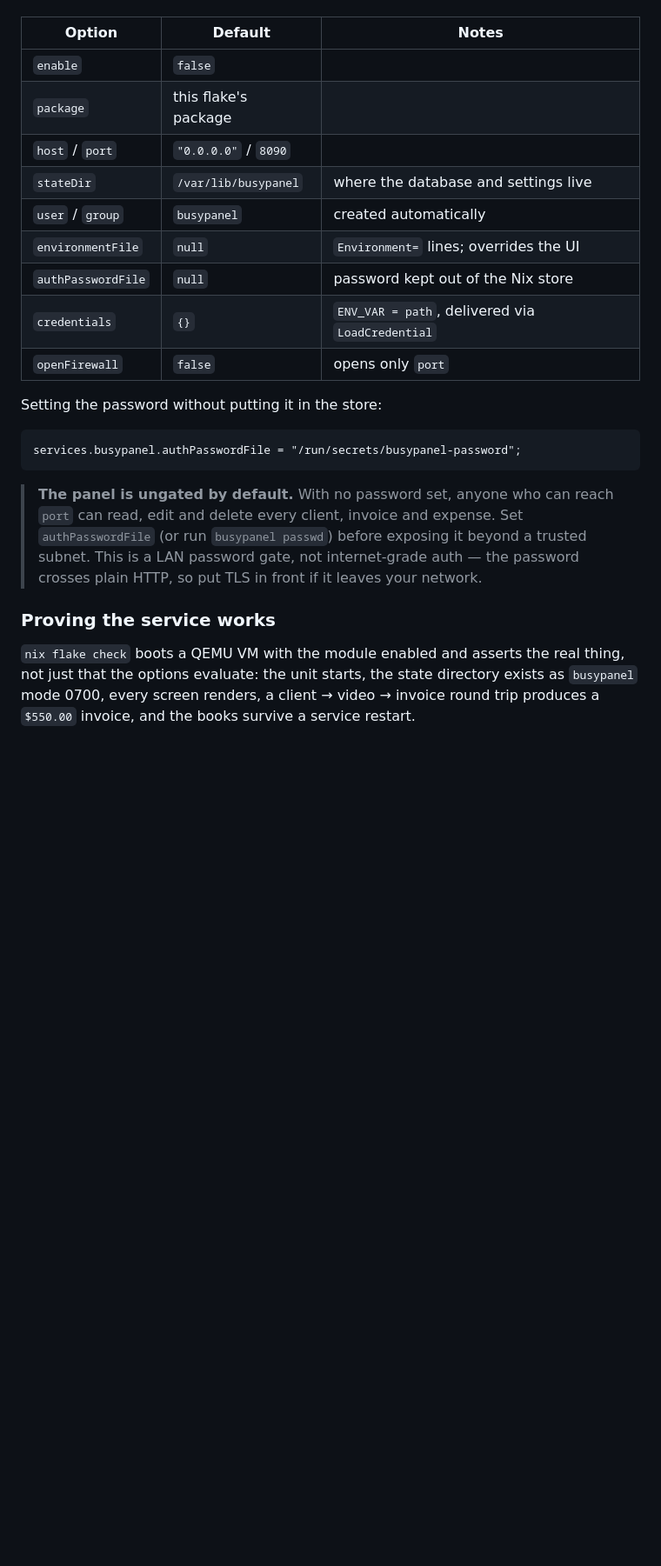
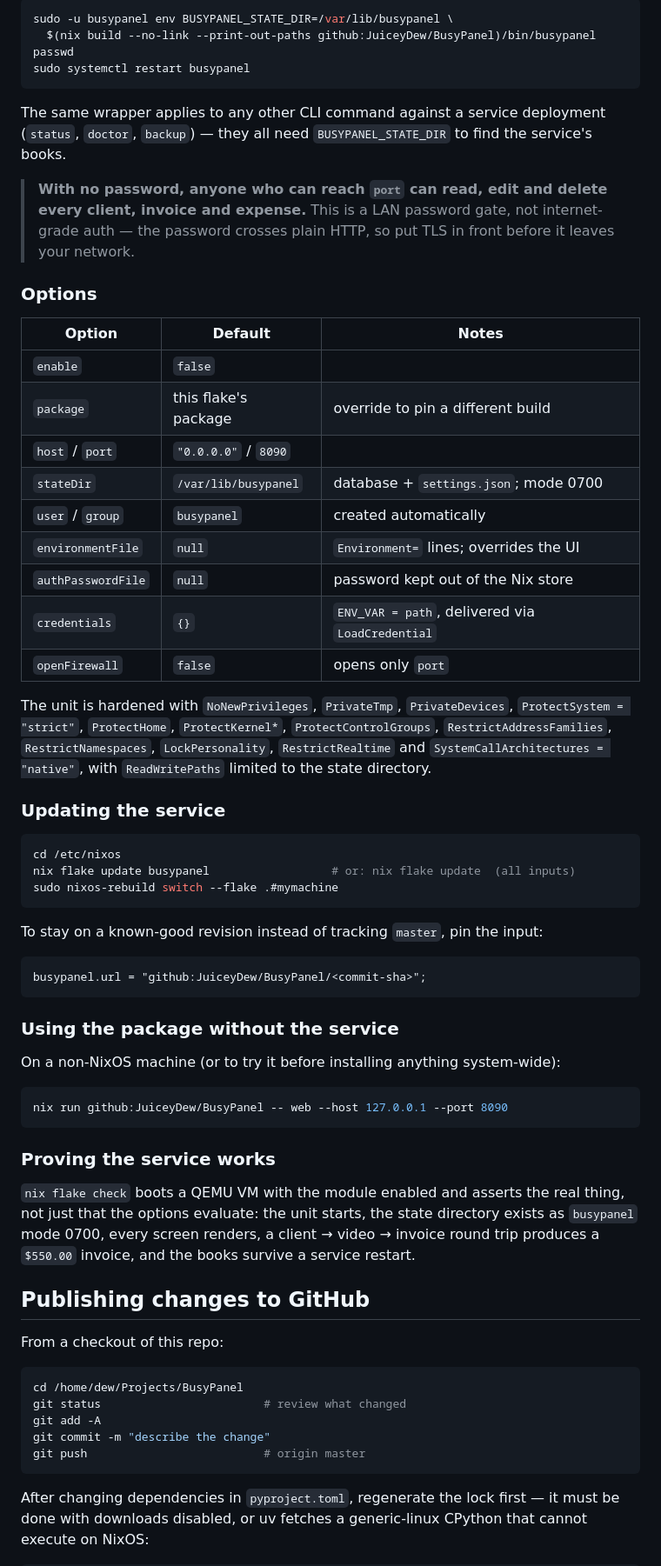
Before and after one commit to JuiceyDew/BusyPanel, a Markdown page: README.md, the part around one of its changes. Shown at 87% size. Rendered like a GitHub page; blank space fills up the shorter version.

````diff
--- a/README.md
+++ b/README.md
@@ -73,27 +132,59 @@ Then `sudo nixos-rebuild switch`. The service is hardened (`ProtectSystem = "str
+```bash
+sudo -u busypanel env BUSYPANEL_STATE_DIR=/var/lib/busypanel \
+  $(nix build --no-link --print-out-paths github:JuiceyDew/BusyPanel)/bin/busypanel passwd
+sudo systemctl restart busypanel
+```
+
+The same wrapper applies to any other CLI command against a service deployment
+(`status`, `doctor`, `backup`) — they all need `BUSYPANEL_STATE_DIR` to find the
+service's books.
+
+> **With no password, anyone who can reach `port` can read, edit and delete every
+> client, invoice and expense.** This is a LAN password gate, not internet-grade
+> auth — the password crosses plain HTTP, so put TLS in front before it leaves
+> your network.
+
+### Options
 
 | Option | Default | Notes |
 |---|---|---|
 | `enable` | `false` | |
-| `package` | this flake's package | |
+| `package` | this flake's package | override to pin a different build |
 | `host` / `port` | `"0.0.0.0"` / `8090` | |
-| `stateDir` | `/var/lib/busypanel` | where the database and settings live |
+| `stateDir` | `/var/lib/busypanel` | database + `settings.json`; mode 0700 |
 | `user` / `group` | `busypanel` | created automatically |
 | `environmentFile` | `null` | `Environment=` lines; overrides the UI |
 | `authPasswordFile` | `null` | password kept out of the Nix store |
 | `credentials` | `{}` | `ENV_VAR = path`, delivered via `LoadCredential` |
 | `openFirewall` | `false` | opens only `port` |
 
-Setting the password without putting it in the store:
+The unit is hardened with `NoNewPrivileges`, `PrivateTmp`, `PrivateDevices`,
+`ProtectSystem = "strict"`, `ProtectHome`, `ProtectKernel*`,
+`ProtectControlGroups`, `RestrictAddressFamilies`, `RestrictNamespaces`,
+`LockPersonality`, `RestrictRealtime` and `SystemCallArchitectures = "native"`,
+with `ReadWritePaths` limited to the state directory.
+
+### Updating the service
+
+```bash
+cd /etc/nixos
+nix flake update busypanel                  # or: nix flake update  (all inputs)
+sudo nixos-rebuild switch --flake .#mymachine
+```
+
+To stay on a known-good revision instead of tracking `master`, pin the input:
 
 ```nix
-services.busypanel.authPasswordFile = "/run/secrets/busypanel-password";
+busypanel.url = "github:JuiceyDew/BusyPanel/<commit-sha>";
 ```
 
-> **The panel is ungated by default.** With no password set, anyone who can reach
-> `port` can read, edit and delete every client, invoice and expense. Set
-> `authPasswordFile` (or run `busypanel passwd`) before exposing it beyond a
-> trusted subnet. This is a LAN password gate, not internet-grade auth — the
-> password crosses plain HTTP, so put TLS in front if it leaves your network.
+### Using the package without the service
+
+On a non-NixOS machine (or to try it before installing anything system-wide):
+
+```bash
+nix run github:JuiceyDew/BusyPanel -- web --host 127.0.0.1 --port 8090
+```
 
 ### Proving the service works
 
@@ -101,3 +192,20 @@ services.busypanel.authPasswordFile = "/run/secrets/busypanel-password";
 thing, not just that the options evaluate: the unit starts, the state directory
 exists as `busypanel` mode 0700, every screen renders, a client → video → invoice
 round trip produces a `$550.00` invoice, and the books survive a service restart.
+
+## Publishing changes to GitHub
+
+From a checkout of this repo:
+
+```bash
+cd /home/dew/Projects/BusyPanel
+git status                        # review what changed
+git add -A
+git commit -m "describe the change"
+git push                          # origin master
+```
+
+After changing dependencies in `pyproject.toml`, regenerate the lock first — it
+must be done with downloads disabled, or uv fetches a generic-linux CPython that
+cannot execute on NixOS:
+
````
Also changed, not shown: other parts of README.md (+97 -15 lines).
